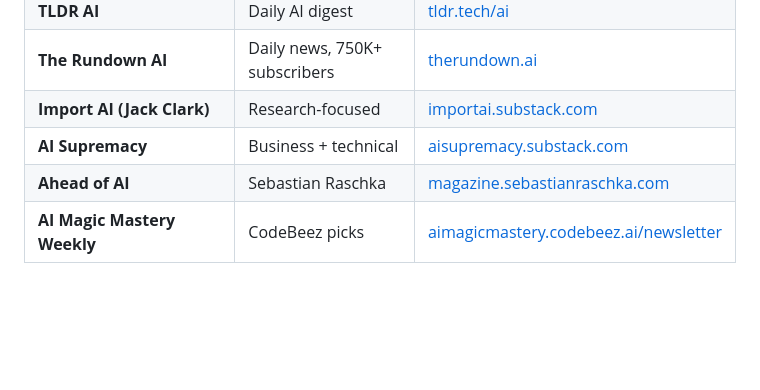
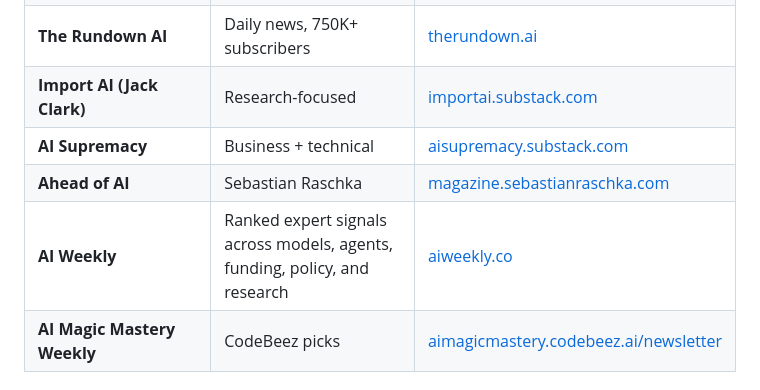
Before and after one commit to aredwan-xyz/ai-mastery-ultimate-resources, a Markdown page: README.md, the part around the change. GitHub-like rendering; blank space fills up the shorter version.

Commit message:
Add AI Weekly newsletter

```diff
--- a/README.md
+++ b/README.md
@@ -991,6 +991,7 @@ Full project guides in [`projects/`](projects/)
 | **Import AI (Jack Clark)** | Research-focused | [importai.substack.com](https://importai.substack.com/) |
 | **AI Supremacy** | Business + technical | [aisupremacy.substack.com](https://aisupremacy.substack.com/) |
 | **Ahead of AI** | Sebastian Raschka | [magazine.sebastianraschka.com](https://magazine.sebastianraschka.com/) |
+| **AI Weekly** | Ranked expert signals across models, agents, funding, policy, and research | [aiweekly.co](https://aiweekly.co/) |
 | **AI Magic Mastery Weekly** | CodeBeez picks | [aimagicmastery.codebeez.ai/newsletter](https://aimagicmastery.codebeez.ai) |
 
 ### Podcasts
```
